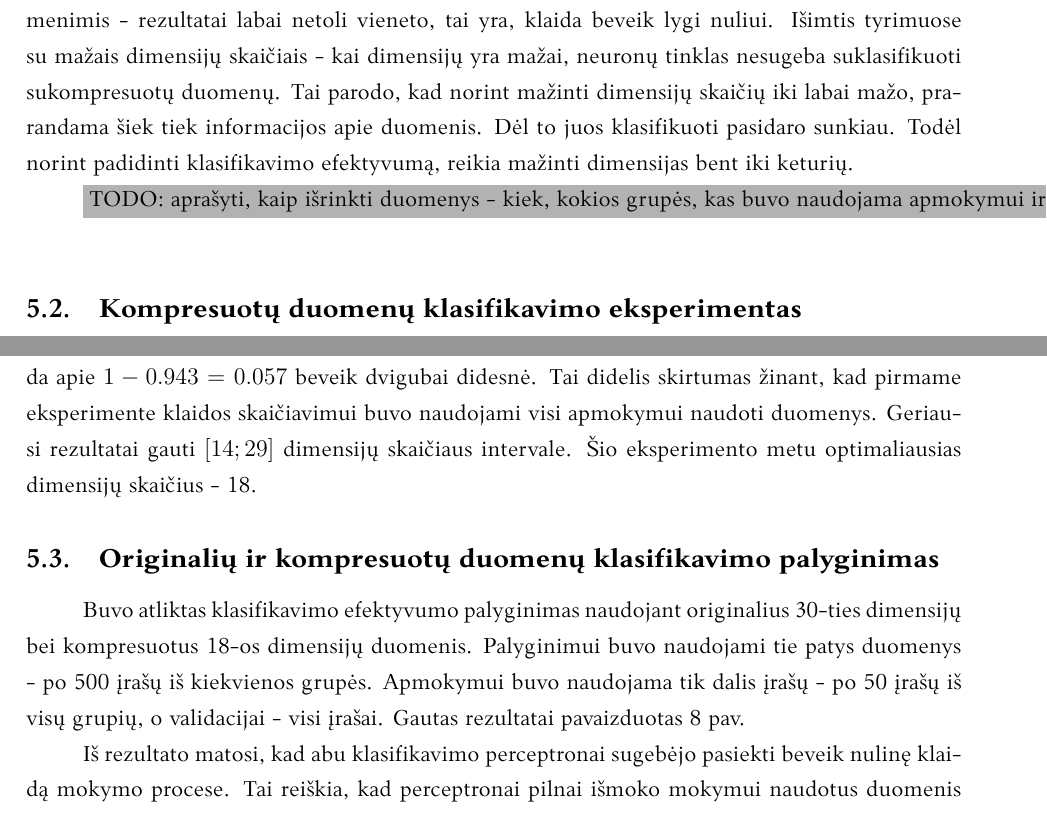
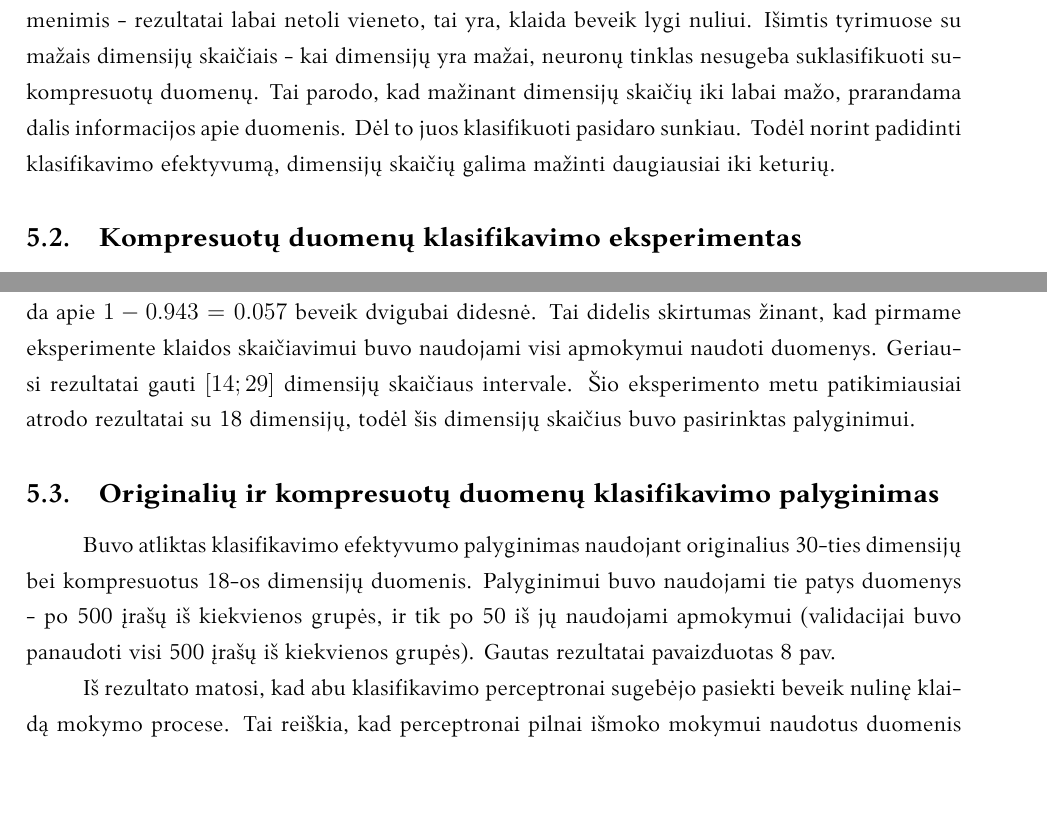
Before and after one commit to donce/bakalauras, a LaTeX thesis (thesis/bakalaurinis.tex): two parts of pages 21 and 22 of 25, joined at a grey line, cut so that both start at the same text, the shorter picture padded with empty space. Compiled offline with XeLaTeX; a missing font is replaced by an installed copy or a similar font.

Commit message:
Experimentations cleanup

```diff
--- a/thesis/bakalaurinis.tex
+++ b/thesis/bakalaurinis.tex
@@ -567,12 +564,10 @@ Tai atlikus po 5 kartus visiems galimiems dimensijų skaičiams, gauti rezultata
 
 Iš rezultatų matosi, kad klasifikavimo tinklas gerai geba susidoroti su tokiais mažais duomenimis - rezultatai labai netoli vieneto, tai yra, klaida beveik lygi nuliui.
 Išimtis tyrimuose su mažais dimensijų skaičiais - kai dimensijų yra mažai, neuronų tinklas nesugeba suklasifikuoti sukompresuotų duomenų.
-Tai parodo, kad norint mažinti dimensijų skaičių iki labai mažo, prarandama šiek tiek informacijos apie duomenis.
+Tai parodo, kad mažinant dimensijų skaičių iki labai mažo, prarandama dalis informacijos apie duomenis.
 Dėl to juos klasifikuoti pasidaro sunkiau.
-Todėl norint padidinti klasifikavimo efektyvumą, reikia mažinti dimensijas bent iki keturių.
+Todėl norint padidinti klasifikavimo efektyvumą, dimensijų skaičių galima mažinti daugiausiai iki keturių.
 
-
-\TODO{aprašyti, kaip išrinkti duomenys - kiek, kokios grupės, kas buvo naudojama apmokymui ir pan}
 
 \subsection{Kompresuotų duomenų klasifikavimo eksperimentas}
 
@@ -591,8 +586,7 @@ To nesimato pirmame eksperimente, kadangi skirtumai gan maži - blogiausias tyri
 Tuo tarpu praeitame eksperimente, kuriame buvo ištirti dar mažesni dimensijų skaičiai, blogiausias tyrimas pasiektas su viena dimensija, kurio klaida apie $1 - 0.943 = 0.057$ beveik dvigubai didesnė.
 Tai didelis skirtumas žinant, kad pirmame eksperimente klaidos skaičiavimui buvo naudojami visi apmokymui naudoti duomenys.
 Geriausi rezultatai gauti $[14; 29]$ dimensijų skaičiaus intervale.
-Šio eksperimento metu optimaliausias dimensijų skaičius - 18.
-
+Šio eksperimento metu patikimiausiai atrodo rezultatai su 18 dimensijų, todėl šis dimensijų skaičius buvo pasirinktas palyginimui.
 
 \begin{figure}
 	\includegraphics[scale=0.32]{pics/dimensions_2015-5-27_6-18-5}
@@ -604,8 +598,7 @@ Geriausi rezultatai gauti $[14; 29]$ dimensijų skaičiaus intervale.
 \subsection{Originalių ir kompresuotų duomenų klasifikavimo palyginimas}
 
 Buvo atliktas klasifikavimo efektyvumo palyginimas naudojant originalius 30-ties dimensijų bei kompresuotus 18-os dimensijų duomenis.
-Palyginimui buvo naudojami tie patys duomenys - po 500 įrašų iš kiekvienos grupės.
-Apmokymui buvo naudojama tik dalis įrašų - po 50 įrašų iš visų grupių, o validacijai - visi įrašai.
+Palyginimui buvo naudojami tie patys duomenys - po 500 įrašų iš kiekvienos grupės, ir tik po 50 iš jų naudojami apmokymui (validacijai buvo panaudoti visi 500 įrašų iš kiekvienos grupės).
 Gautas rezultatai pavaizduotas \ref{fig:dim-comparisons}~pav.
 
 \begin{figure}
```
Also changed, not shown: thesis/bakalaurinis.pdf, thesis/bakalaurinis.tex (11 more changed lines).
